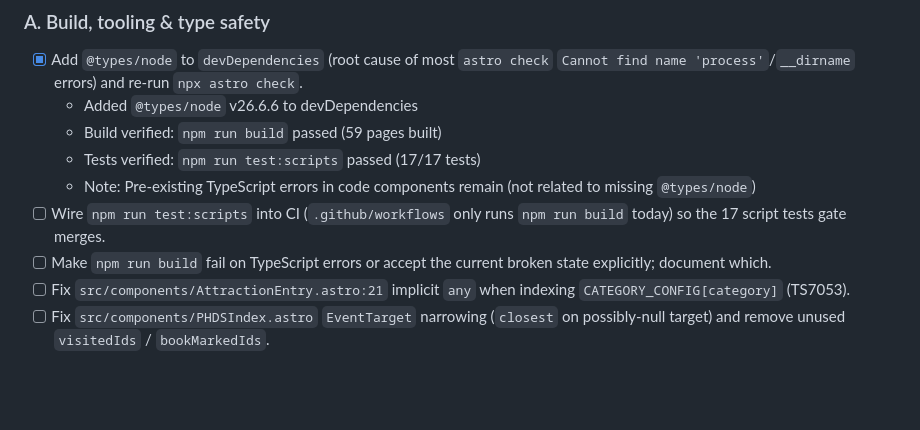
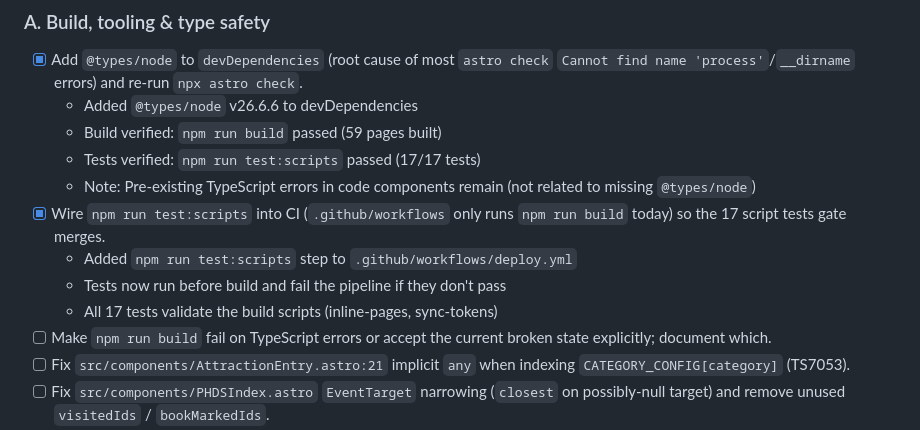
Before and after one commit to Kuchengnom/lonely-planet-sc, a Markdown page: TODO.md, the part around the change. Drawn GitHub-style; blank space fills up the shorter version.

Commit message:
docs: mark CI script tests task as complete
- Added npm run test:scripts step to GitHub Actions workflow
- Tests now gate merges alongside build step

```diff
--- a/TODO.md
+++ b/TODO.md
@@ -365,7 +365,10 @@ Autogenerated from a full-repo audit. Grouped by area; tick off as addressed. Ve
   - Build verified: `npm run build` passed (59 pages built)
   - Tests verified: `npm run test:scripts` passed (17/17 tests)
   - Note: Pre-existing TypeScript errors in code components remain (not related to missing `@types/node`)
-- [ ] Wire `npm run test:scripts` into CI (`.github/workflows` only runs `npm run build` today) so the 17 script tests gate merges.
+- [x] Wire `npm run test:scripts` into CI (`.github/workflows` only runs `npm run build` today) so the 17 script tests gate merges.
+  - Added `npm run test:scripts` step to `.github/workflows/deploy.yml`
+  - Tests now run before build and fail the pipeline if they don't pass
+  - All 17 tests validate the build scripts (inline-pages, sync-tokens)
 - [ ] Make `npm run build` fail on TypeScript errors or accept the current broken state explicitly; document which.
 - [ ] Fix `src/components/AttractionEntry.astro:21` implicit `any` when indexing `CATEGORY_CONFIG[category]` (TS7053).
 - [ ] Fix `src/components/PHDSIndex.astro` `EventTarget` narrowing (`closest` on possibly-null target) and remove unused `visitedIds` / `bookMarkedIds`.
```
